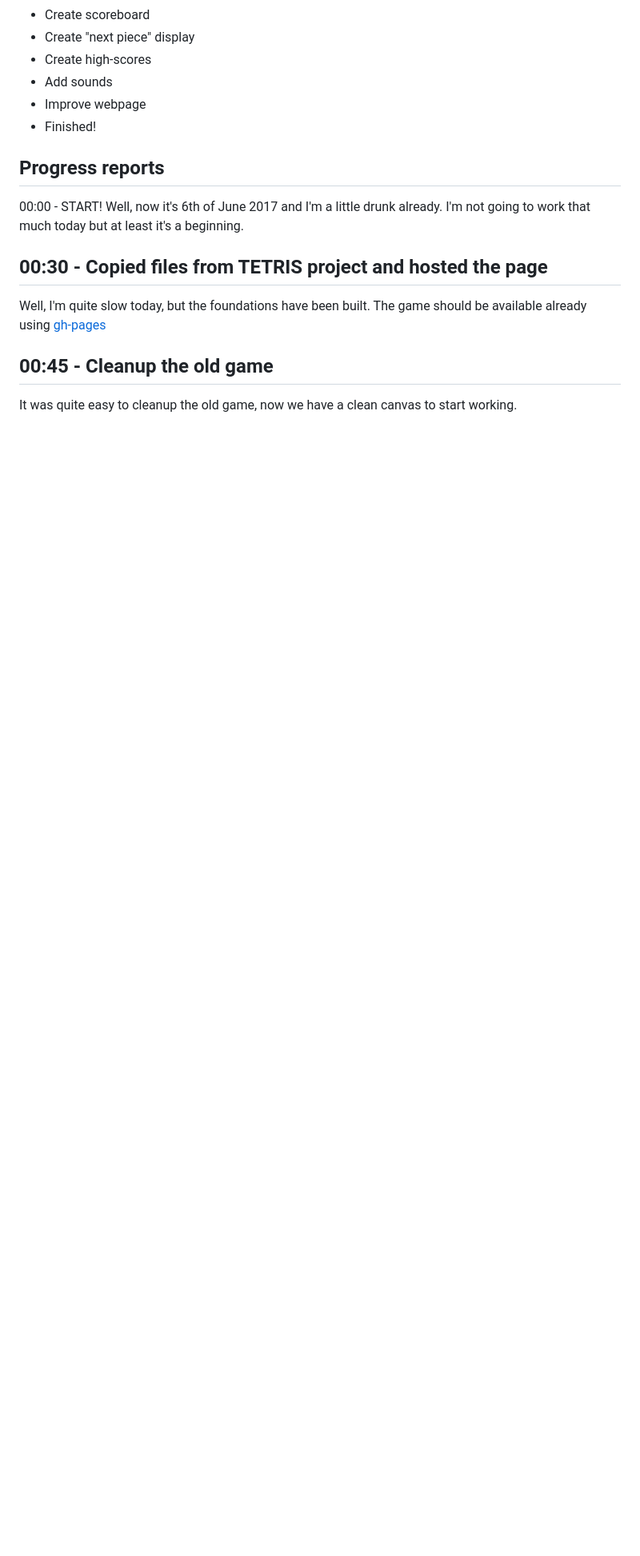
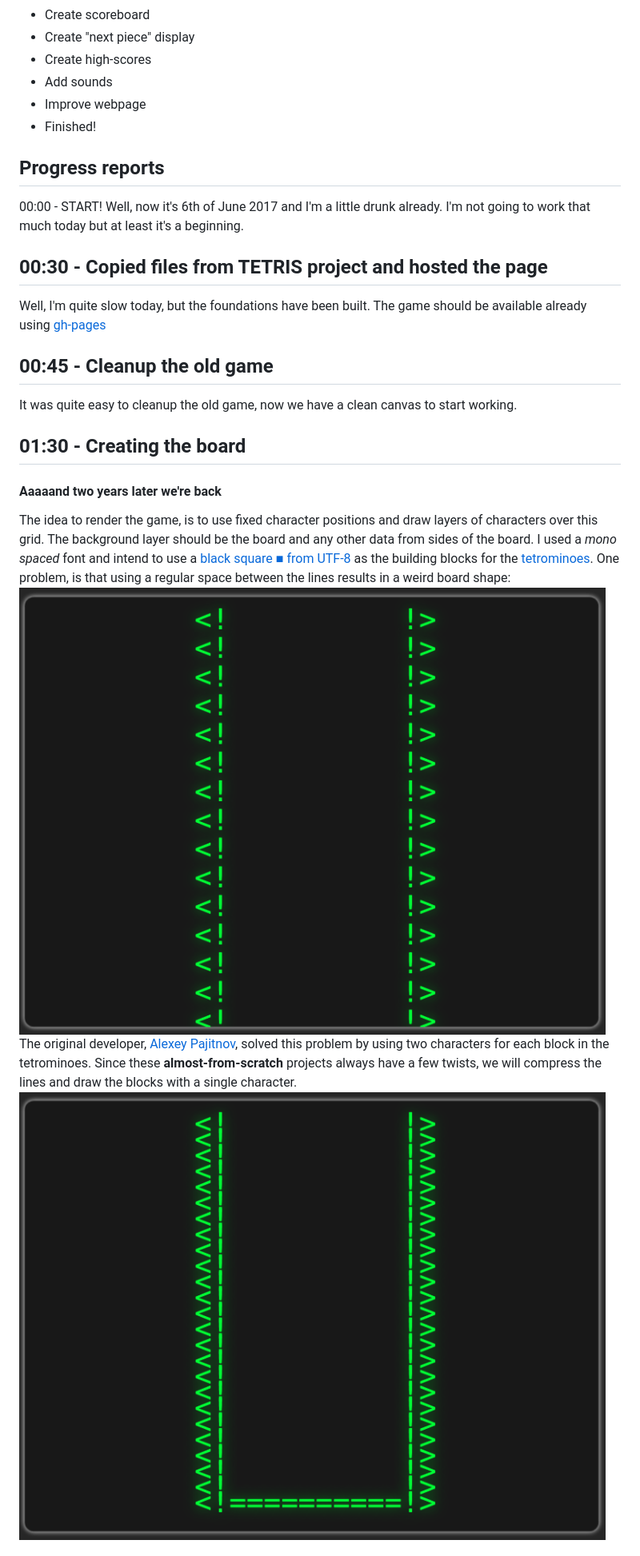
Before and after one commit to luxedo/tetris-almost-from-scratch, a Markdown page: README.md, the part around the change printed below. Shown: that part at 80% size. Rendered like a GitHub page; pictures changed too: report-assets/board_compressed_spacing.png (added), report-assets/board_regular_spacing.png (added); blank space fills up the shorter version.

```diff
--- a/README.md
+++ b/README.md
@@ -31,10 +31,29 @@ The game is based in html5/canvas, CSS and ES6 javascript.
 *   Finished!
 
 ## Progress reports
-00:00 - START! Well, now it's 6th of June 2017 and I'm a little drunk already. I'm not going to work that much today but at least it's a beginning.
+00:00 - START! Well, now it's 6th of June 2017 and I'm a little drunk already.
+I'm not going to work that much today but at least it's a beginning.
 
 ## 00:30 - Copied files from TETRIS project and hosted the page
-Well, I'm quite slow today, but the foundations have been built. The game should be available already using [gh-pages](https://pages.github.com/)
+Well, I'm quite slow today, but the foundations have been built. The game should
+be available already using [gh-pages](https://pages.github.com/)
 
 ## 00:45 - Cleanup the old game
-It was quite easy to cleanup the old game, now we have a clean canvas to start working.
+It was quite easy to cleanup the old game, now we have a clean canvas to start
+working.
+
+## 01:30 - Creating the board
+#### Aaaaand two years later we're back
+The idea to render the game, is to use fixed character positions and draw layers
+of characters over this grid. The background layer should be the board and any
+other data from sides of the board. I used a *mono spaced* font and intend to
+use a [black square ■ from UTF-8](https://www.fileformat.info/info/unicode/char/25a0/index.htm) as the building blocks for the [tetrominoes](https://en.wikipedia.org/wiki/Tetromino).
+One problem, is that using a regular space between the lines results in a weird
+board shape:
+![board regular spacing](/report-assets/board_regular_spacing.png)
+The original developer, [Alexey Pajitnov](https://en.wikipedia.org/wiki/Alexey_Pajitnov),
+solved this problem by using two characters for each block in the tetrominoes.
+Since these **almost-from-scratch** projects always have a few twists, we will
+compress the lines and draw the blocks with a single character.
+![board compressed spacing](/report-assets/board_compressed_spacing.png)
+
```
Also changed, not shown: other parts of README.md (+23 -3 lines), report-assets/modules.png (added), report-assets/moving.gif (added), report-assets/rotation.png (added), report-assets/tetrominoes.png (added), 9 other files.
